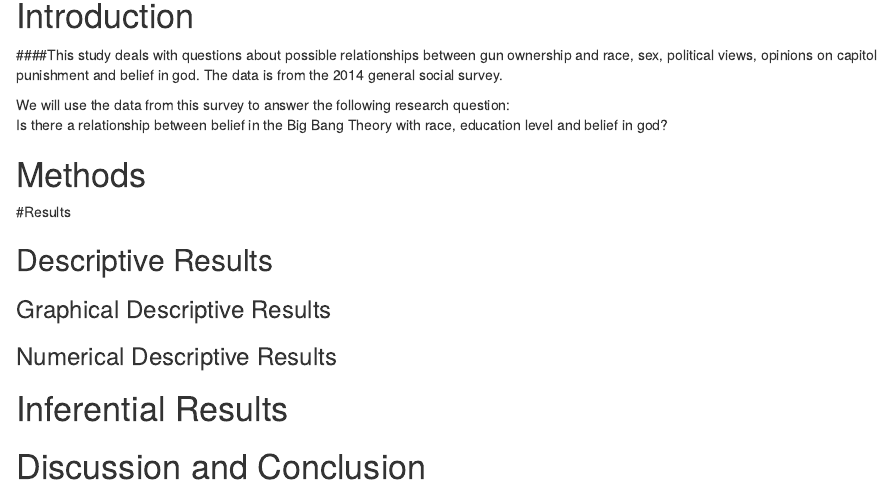
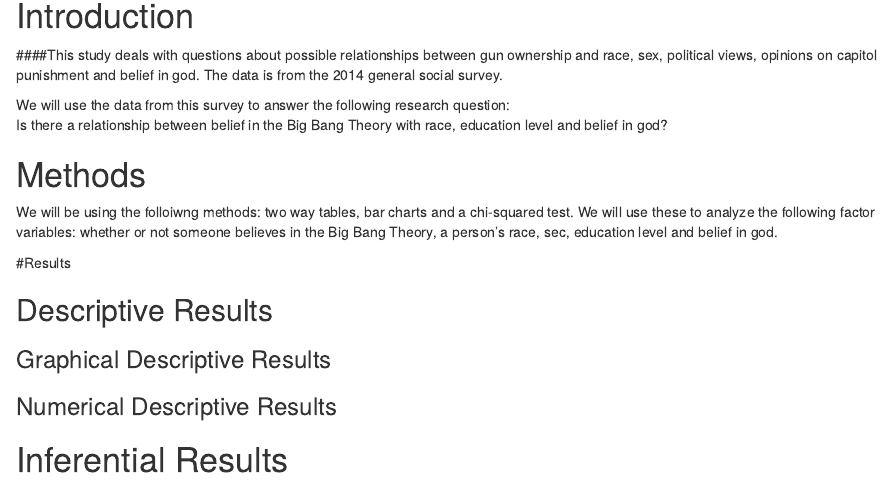
Before and after one commit to vanessamichel/SocialSurvey, an R Markdown document (OwnGun.rmd): the page in a window 1100 px wide, from 150 px down. Rendered offline with R 4.5, knitr and Pandoc, with nearby package versions; some code elsewhere in the file could not run offline.

Commit message:
added methods

```diff
--- a/OwnGun.rmd
+++ b/OwnGun.rmd
@@ -25,6 +25,7 @@ Is there a relationship between belief in the Big Bang Theory with race, educati
 # Methods
 
 <!--Decide on your methods:  use "variable analysis" or other appropriate descriptors.  Make sure to choose at least one graphical method and at least one numerical method.!-->
+We will be using the folloiwng methods: two way tables, bar charts and a chi-squared test. We will use these to analyze the following factor variables: whether or not someone believes in the Big Bang Theory, a person's race, sec, education level and belief in god.
 
 #Results
 
```
